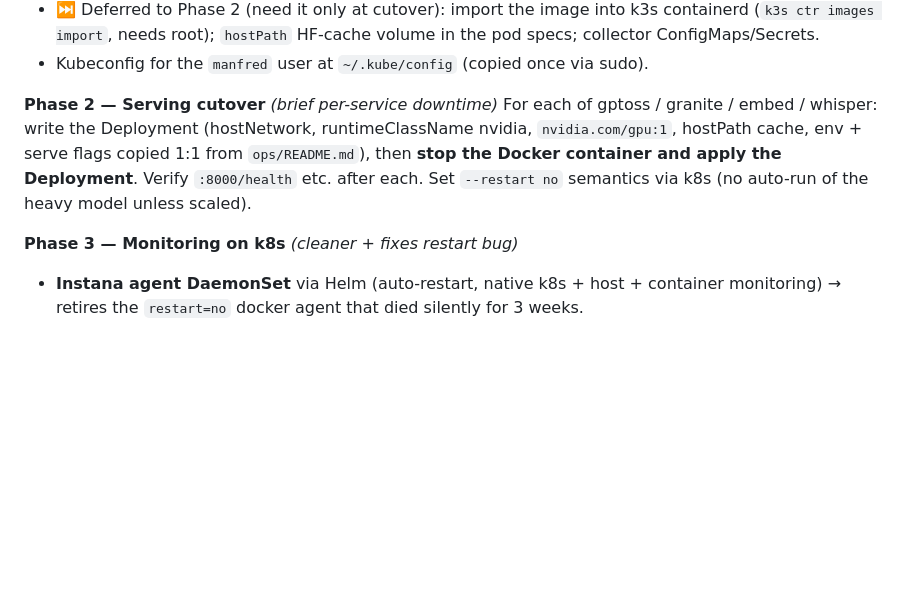
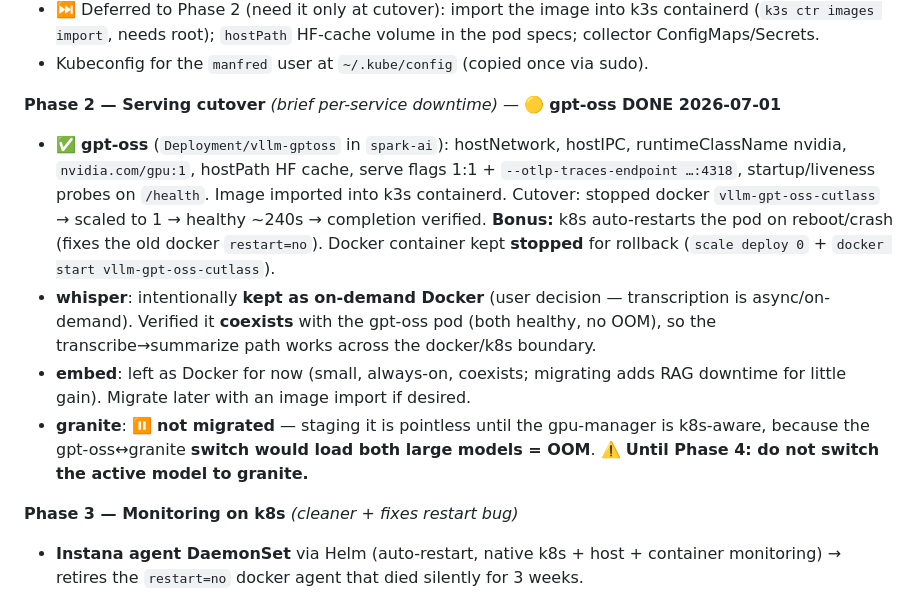
Before and after one commit to buchmann/meetingminutes, a Markdown page: docs/spark-k8s-migration-plan.md, the part around the change. Rendered like a GitHub page; blank space fills up the shorter version.

Commit message:
docs: Phase 2 — gpt-oss migrated to k8s; whisper/embed stay docker; granite deferred
gpt-oss now runs as Deployment/vllm-gptoss (spark-ai): hostNetwork/hostIPC,
runtimeClassName nvidia, nvidia.com/gpu:1, hostPath HF cache, image imported to
k3s containerd. Cutover verified (healthy ~240s, completion OK); pod auto-
restarts on reboot (fixes docker restart=no). Whisper stays on-demand docker
(user decision, verified to coexist with the gpt-oss pod). Embed stays docker
for now. Granite NOT migrated: switching gpt-oss<->granite would OOM until the
gpu-manager is k8s-aware (Phase 4) — flagged do-not-switch until then.

Co-Authored-By: Claude Opus 4.8 (1M context) <noreply@anthropic.com>

```diff
--- a/docs/spark-k8s-migration-plan.md
+++ b/docs/spark-k8s-migration-plan.md
@@ -82,12 +82,22 @@ large model(s) to 0. Two options:
   pod specs; collector ConfigMaps/Secrets.
 - Kubeconfig for the `manfred` user at `~/.kube/config` (copied once via sudo).
 
-**Phase 2 — Serving cutover** *(brief per-service downtime)*
-For each of gptoss / granite / embed / whisper: write the Deployment (hostNetwork,
-runtimeClassName nvidia, `nvidia.com/gpu:1`, hostPath cache, env + serve flags copied
-1:1 from `ops/README.md`), then **stop the Docker container and apply the Deployment**.
-Verify `:8000/health` etc. after each. Set `--restart no` semantics via k8s (no auto-run
-of the heavy model unless scaled).
+**Phase 2 — Serving cutover** *(brief per-service downtime)* — 🟡 **gpt-oss DONE 2026-07-01**
+- ✅ **gpt-oss** (`Deployment/vllm-gptoss` in `spark-ai`): hostNetwork, hostIPC,
+  runtimeClassName nvidia, `nvidia.com/gpu:1`, hostPath HF cache, serve flags 1:1 +
+  `--otlp-traces-endpoint …:4318`, startup/liveness probes on `/health`. Image imported
+  into k3s containerd. Cutover: stopped docker `vllm-gpt-oss-cutlass` → scaled to 1 →
+  healthy ~240s → completion verified. **Bonus:** k8s auto-restarts the pod on
+  reboot/crash (fixes the old docker `restart=no`). Docker container kept **stopped** for
+  rollback (`scale deploy 0` + `docker start vllm-gpt-oss-cutlass`).
+- **whisper**: intentionally **kept as on-demand Docker** (user decision — transcription
+  is async/on-demand). Verified it **coexists** with the gpt-oss pod (both healthy, no OOM),
+  so the transcribe→summarize path works across the docker/k8s boundary.
+- **embed**: left as Docker for now (small, always-on, coexists; migrating adds RAG
+  downtime for little gain). Migrate later with an image import if desired.
+- **granite**: ⏸️ **not migrated** — staging it is pointless until the gpu-manager is
+  k8s-aware, because the gpt-oss↔granite **switch would load both large models = OOM**.
+  ⚠️ **Until Phase 4: do not switch the active model to granite.**
 
 **Phase 3 — Monitoring on k8s** *(cleaner + fixes restart bug)*
 - **Instana agent DaemonSet** via Helm (auto-restart, native k8s + host + container
```
